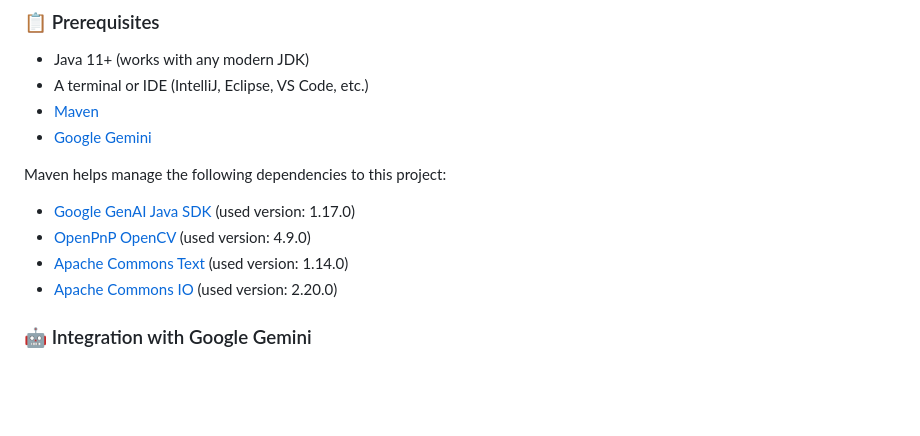
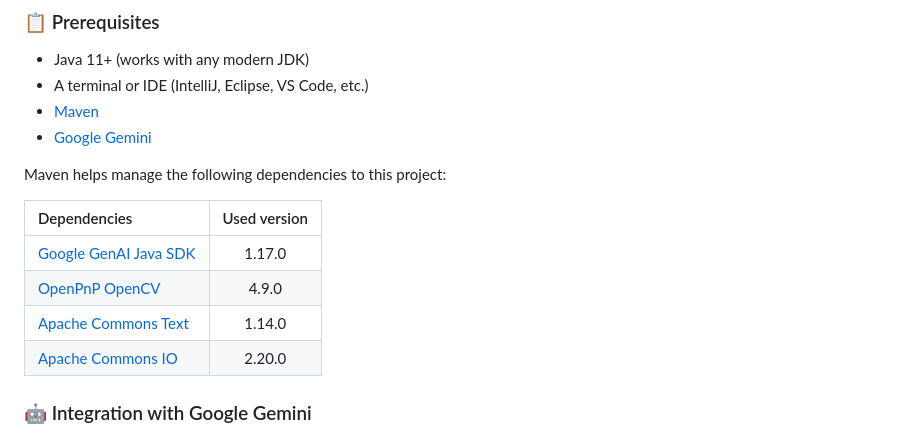
Before and after one commit to GabrielSilva66/imageprocessing, a Markdown page: README.md, the part around the change. Drawn GitHub-style; blank space fills up the shorter version.

Commit message:
Minor change to README.md

```diff
--- a/README.md
+++ b/README.md
@@ -41,10 +41,12 @@ This repository is structured as follows:
 
 Maven helps manage the following dependencies to this project:
 
-- [Google GenAI Java SDK](https://github.com/googleapis/java-genai) (used version: 1.17.0)
-- [OpenPnP OpenCV](https://github.com/openpnp/opencv) (used version: 4.9.0)
-- [Apache Commons Text](https://commons.apache.org/proper/commons-text/) (used version: 1.14.0)
-- [Apache Commons IO](https://commons.apache.org/proper/commons-io/) (used version: 2.20.0)
+| Dependencies                                                           | Used version |
+|:-----------------------------------------------------------------------|:------------:|
+| [Google GenAI Java SDK](https://github.com/googleapis/java-genai)      |    1.17.0    |
+| [OpenPnP OpenCV](https://github.com/openpnp/opencv)                    |    4.9.0     |
+| [Apache Commons Text](https://commons.apache.org/proper/commons-text/) |    1.14.0    |
+| [Apache Commons IO](https://commons.apache.org/proper/commons-io/)     |    2.20.0    |
 
 ### 🤖 Integration with Google Gemini
 
```
